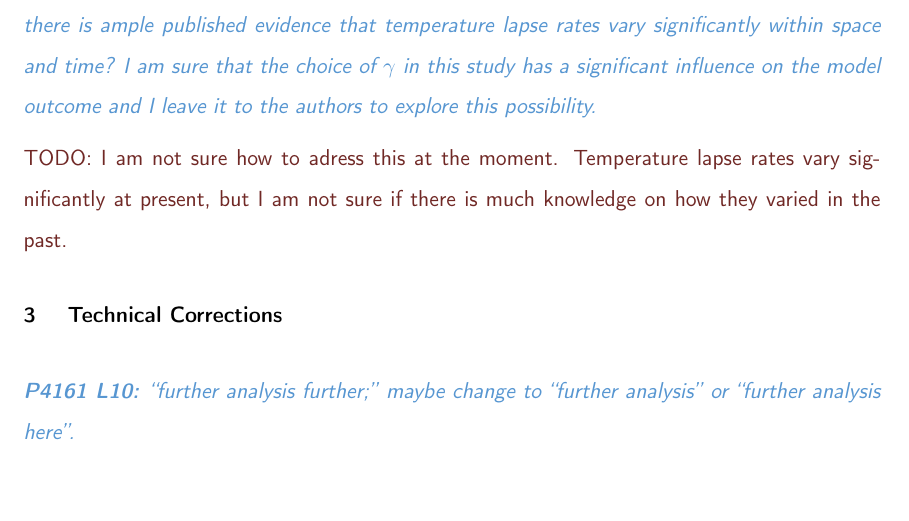
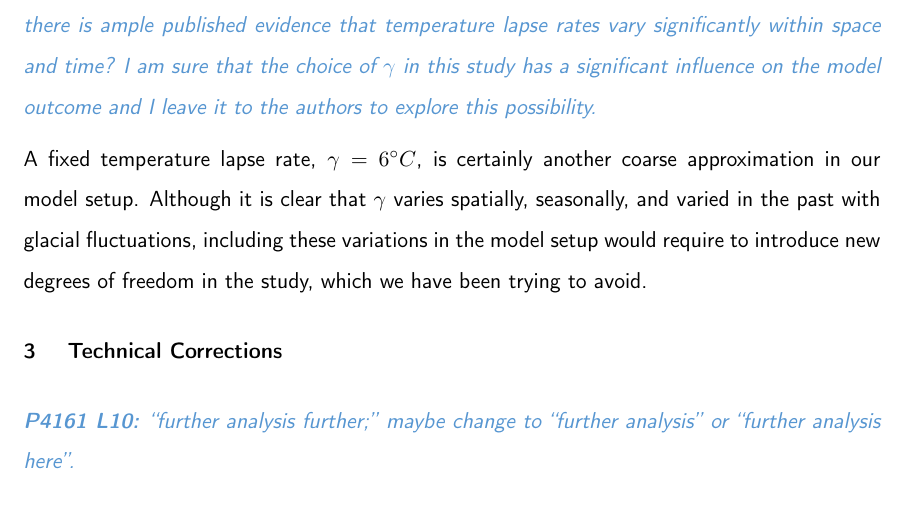
Before and after one commit to juseg/cordillera, a LaTeX document (reviews/response-jarosch.tex): part of page 18 of 19, cut so that both start at the same text. Compiled offline with pdfLaTeX; a missing bibliography style is replaced by a similar one.

Commit message:
Resp. Jarosch: first shot on lapse rate.

```diff
--- a/reviews/response-jarosch.tex
+++ b/reviews/response-jarosch.tex
@@ -723,10 +723,11 @@ rework this sentence to make it clear in manuscript.
     $\gamma$ in this study has a significant influence on the model outcome and
     I leave it to the authors to explore this possibility.}
 
-\todo{%
-    I am not sure how to adress this at the moment. Temperature lapse rates
-    vary significantly at present, but I am not sure if there is much knowledge
-    on how they varied in the past.}
+A fixed temperature lapse rate, $\gamma=6{\degree}C$, is certainly another
+coarse approximation in our model setup. Although it is clear that $\gamma$
+varies spatially, seasonally, and varied in the past with glacial fluctuations,
+including these variations in the model setup would require to introduce new
+degrees of freedom in the study, which we have been trying to avoid.
 
 % ----------------------------------------------------------------------
 
```
